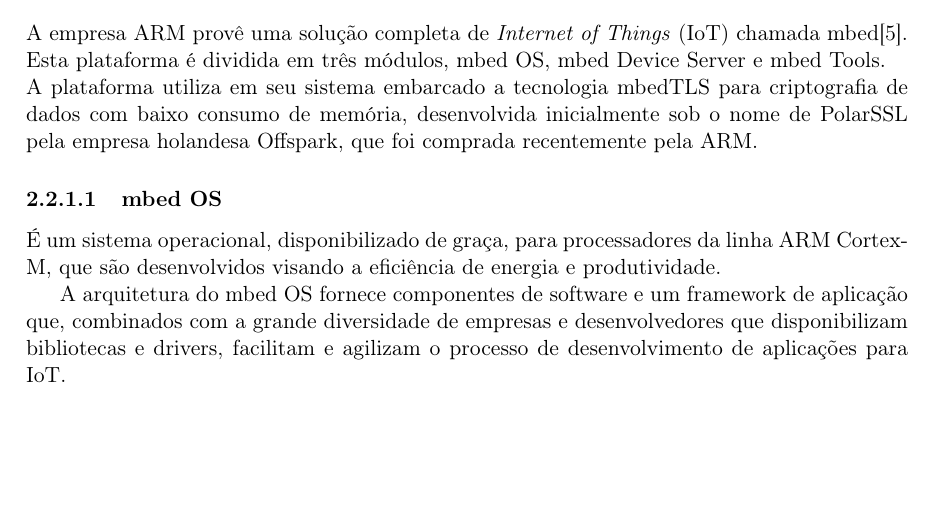
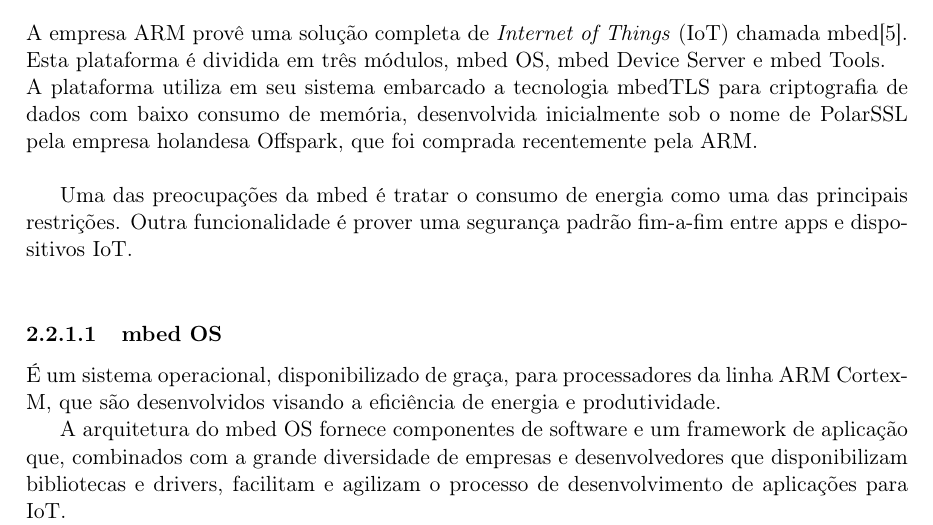
Before and after one commit to strcp/TCC1, a LaTeX thesis (tcc.tex, which reads cap2.tex): part of page 6 of 20, cut so that both start at the same text, the shorter picture padded with empty space. Compiled offline with pdfLaTeX.

Commit message:
Detalhando mais o mbed
Signed-off-by: Benito Michelon <benito@Benitos-MacBook-Pro.local>

```diff
--- a/cap2.tex
+++ b/cap2.tex
@@ -72,7 +72,10 @@
 Esta plataforma é dividida em três módulos, mbed OS, mbed Device Server e mbed Tools.\\
 A plataforma utiliza em seu sistema embarcado a tecnologia mbedTLS para criptografia de dados com baixo
 consumo de memória, desenvolvida inicialmente sob o nome de PolarSSL pela empresa holandesa Offspark,
-que foi comprada recentemente pela ARM.
+que foi comprada recentemente pela ARM.\\
+
+Uma das preocupações da mbed é tratar o consumo de energia como uma das principais restrições. Outra
+funcionalidade é prover uma segurança padrão fim-a-fim entre apps e dispositivos IoT.\\
 
 \subsubsubsection{mbed OS}
 É um sistema operacional, disponibilizado de graça, para processadores da linha ARM Cortex-M, que são
```
